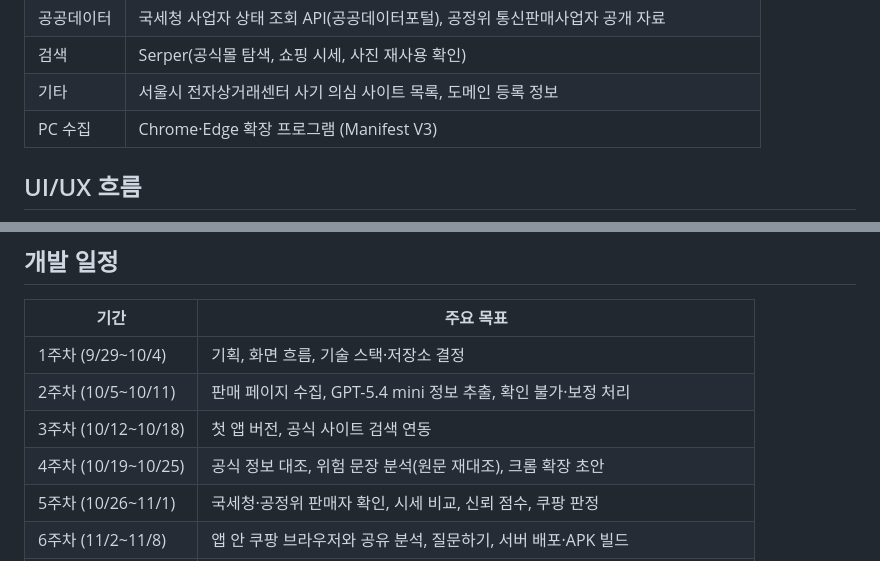
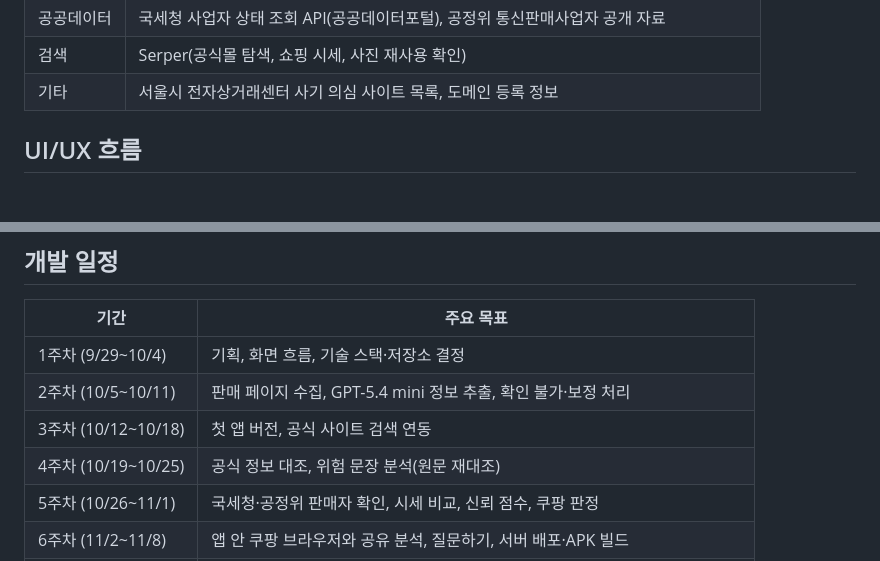
Before and after one commit to lyh030526/SafePick, a Markdown page: README.md, 2 parts joined by grey strips. Rendered like a GitHub page; blank space fills up the shorter version.

```diff
--- a/README.md
+++ b/README.md
@@ -104,7 +104,6 @@ SafePick의 원칙은 **역할 분담**입니다. 페이지를 읽고 정리하
 | 공공데이터 | 국세청 사업자 상태 조회 API(공공데이터포털), 공정위 통신판매사업자 공개 자료 |
 | 검색 | Serper(공식몰 탐색, 쇼핑 시세, 사진 재사용 확인) |
 | 기타 | 서울시 전자상거래센터 사기 의심 사이트 목록, 도메인 등록 정보 |
-| PC 수집 | Chrome·Edge 확장 프로그램 (Manifest V3) |
 
 ## UI/UX 흐름
 
@@ -136,7 +135,7 @@ SafePick의 원칙은 **역할 분담**입니다. 페이지를 읽고 정리하
 | 1주차 (9/29~10/4) | 기획, 화면 흐름, 기술 스택·저장소 결정 |
 | 2주차 (10/5~10/11) | 판매 페이지 수집, GPT-5.4 mini 정보 추출, 확인 불가·보정 처리 |
 | 3주차 (10/12~10/18) | 첫 앱 버전, 공식 사이트 검색 연동 |
-| 4주차 (10/19~10/25) | 공식 정보 대조, 위험 문장 분석(원문 재대조), 크롬 확장 초안 |
+| 4주차 (10/19~10/25) | 공식 정보 대조, 위험 문장 분석(원문 재대조) |
 | 5주차 (10/26~11/1) | 국세청·공정위 판매자 확인, 시세 비교, 신뢰 점수, 쿠팡 판정 |
 | 6주차 (11/2~11/8) | 앱 안 쿠팡 브라우저와 공유 분석, 질문하기, 서버 배포·APK 빌드 |
 | 7주차 (11/9~11/15) | 판매자 이력, 모든 브랜드 공식몰 탐색, 42곳 실측, 기능 동결, 시연 영상·발표 자료 |
```
Also changed, not shown: other parts of README.md (+2 -8 lines), docs/system-architecture.png, 1 other file.
